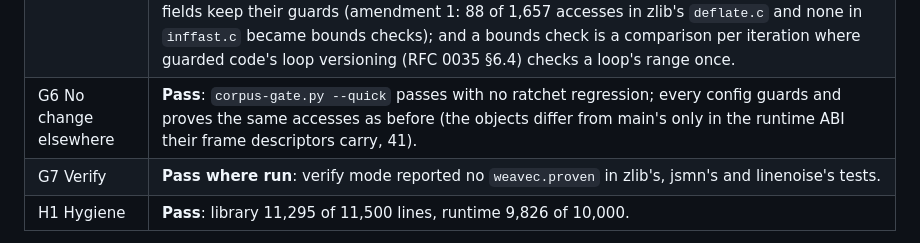
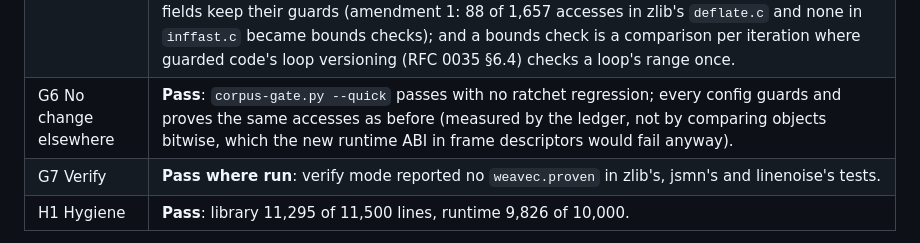
Before and after one commit to weavefoundry/weavec, a Markdown page: docs/rfcs/0041-safe-c.md, the part around the change. GitHub-like rendering.

Commit message:
docs: say how G6 was measured

```diff
--- a/docs/rfcs/0041-safe-c.md
+++ b/docs/rfcs/0041-safe-c.md
@@ -1066,7 +1066,7 @@ conversion with `weavec-cc -O2 -fweavec-safe`.
 | G3 Held-out | **Pass**: inih 9 of its 10 functions safe, tinyexpr all 47; all tests pass. |
 | G4 Detection | **Pass**: `test/cases/safe/` (11 cases, a detection twin among them) and `test/Guards/safe-*.c`. |
 | G5 Run | **Not met.** Only tinyexpr is within 1.25 times the reference. Safe C costs about what guarded C does: below it for sds and zlib (4–5%), equal for cJSON and inih, above it for jsmn (10%) and tinyexpr (12%, a forced out-of-line `call` helper). Three causes: allocation-heavy code is dominated by the runtime's allocator, which both builds pay (sds, cJSON); pointers loaded from fields keep their guards (amendment 1: 88 of 1,657 accesses in zlib's `deflate.c` and none in `inffast.c` became bounds checks); and a bounds check is a comparison per iteration where guarded code's loop versioning (RFC 0035 §6.4) checks a loop's range once. |
-| G6 No change elsewhere | **Pass**: `corpus-gate.py --quick` passes with no ratchet regression; every config guards and proves the same accesses as before (the objects differ from main's only in the runtime ABI their frame descriptors carry, 41). |
+| G6 No change elsewhere | **Pass**: `corpus-gate.py --quick` passes with no ratchet regression; every config guards and proves the same accesses as before (measured by the ledger, not by comparing objects bitwise, which the new runtime ABI in frame descriptors would fail anyway). |
 | G7 Verify | **Pass where run**: verify mode reported no `weavec.proven` in zlib's, jsmn's and linenoise's tests. |
 | H1 Hygiene | **Pass**: library 11,295 of 11,500 lines, runtime 9,826 of 10,000. |
 
```
